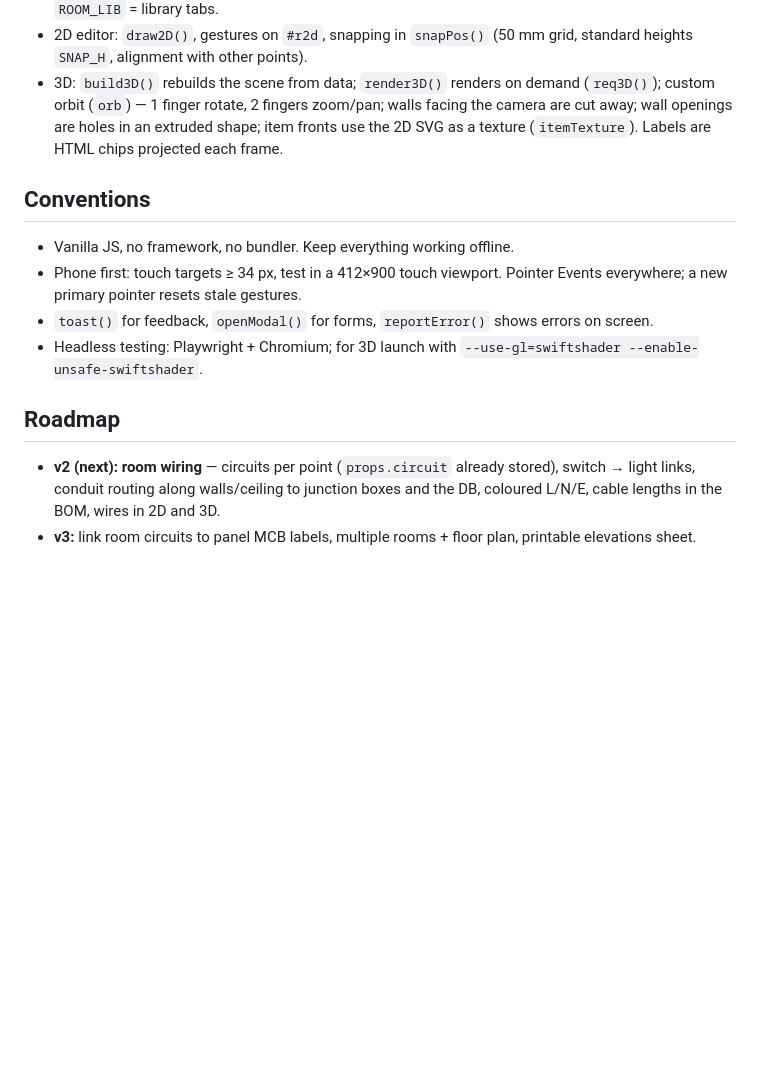
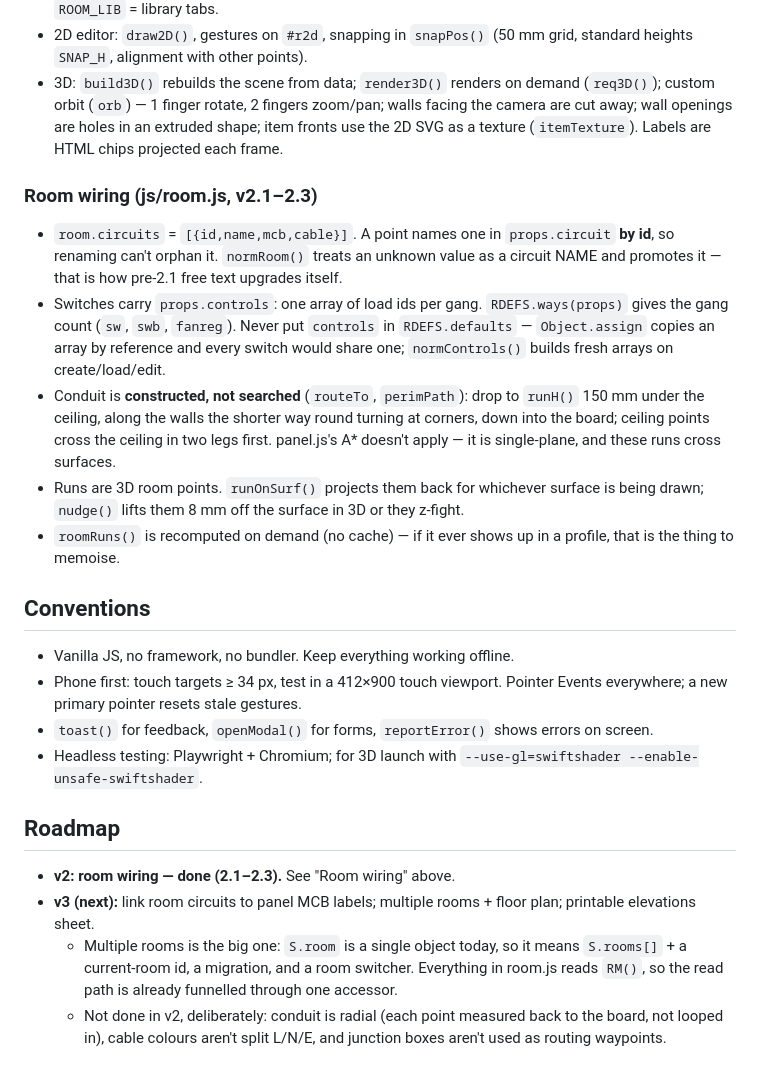
Before and after one commit to nafaah14/DB-Panel-Designer, a Markdown page: CLAUDE.md, the part around the change. Drawn GitHub-style; blank space fills up the shorter version.

Commit message:
Bring CLAUDE.md up to date with room wiring v2
The roadmap still called room wiring "v2 (next)" after it shipped. Adds
a Room wiring section covering the parts a future session would
otherwise have to re-derive — circuits referenced by id, why controls
must not live in RDEFS.defaults, why conduit is constructed instead of
A*-searched, and the 3D nudge — plus what v2 deliberately left out
(radial cable, no L/N/E colours, junction boxes not used as waypoints)
and the shape of the multi-room change v3 needs.

Co-Authored-By: Claude Opus 5 <noreply@anthropic.com>

```diff
--- a/CLAUDE.md
+++ b/CLAUDE.md
@@ -41,6 +41,13 @@ Scripts are classic `<script>` tags sharing one global scope (top-level `const`/
 - 2D editor: `draw2D()`, gestures on `#r2d`, snapping in `snapPos()` (50 mm grid, standard heights `SNAP_H`, alignment with other points).
 - 3D: `build3D()` rebuilds the scene from data; `render3D()` renders on demand (`req3D()`); custom orbit (`orb`) — 1 finger rotate, 2 fingers zoom/pan; walls facing the camera are cut away; wall openings are holes in an extruded shape; item fronts use the 2D SVG as a texture (`itemTexture`). Labels are HTML chips projected each frame.
 
+### Room wiring (js/room.js, v2.1–2.3)
+- `room.circuits` = `[{id,name,mcb,cable}]`. A point names one in `props.circuit` **by id**, so renaming can't orphan it. `normRoom()` treats an unknown value as a circuit NAME and promotes it — that is how pre-2.1 free text upgrades itself.
+- Switches carry `props.controls`: one array of load ids per gang. `RDEFS.ways(props)` gives the gang count (`sw`, `swb`, `fanreg`). Never put `controls` in `RDEFS.defaults` — `Object.assign` copies an array by reference and every switch would share one; `normControls()` builds fresh arrays on create/load/edit.
+- Conduit is **constructed, not searched** (`routeTo`, `perimPath`): drop to `runH()` 150 mm under the ceiling, along the walls the shorter way round turning at corners, down into the board; ceiling points cross the ceiling in two legs first. panel.js's A* doesn't apply — it is single-plane, and these runs cross surfaces.
+- Runs are 3D room points. `runOnSurf()` projects them back for whichever surface is being drawn; `nudge()` lifts them 8 mm off the surface in 3D or they z-fight.
+- `roomRuns()` is recomputed on demand (no cache) — if it ever shows up in a profile, that is the thing to memoise.
+
 ## Conventions
 - Vanilla JS, no framework, no bundler. Keep everything working offline.
 - Phone first: touch targets ≥ 34 px, test in a 412×900 touch viewport. Pointer Events everywhere; a new primary pointer resets stale gestures.
@@ -48,5 +55,7 @@ Scripts are classic `<script>` tags sharing one global scope (top-level `const`/
 - Headless testing: Playwright + Chromium; for 3D launch with `--use-gl=swiftshader --enable-unsafe-swiftshader`.
 
 ## Roadmap
-- **v2 (next): room wiring** — circuits per point (`props.circuit` already stored), switch → light links, conduit routing along walls/ceiling to junction boxes and the DB, coloured L/N/E, cable lengths in the BOM, wires in 2D and 3D.
-- **v3:** link room circuits to panel MCB labels, multiple rooms + floor plan, printable elevations sheet.
+- **v2: room wiring — done (2.1–2.3).** See "Room wiring" above.
+- **v3 (next):** link room circuits to panel MCB labels; multiple rooms + floor plan; printable elevations sheet.
+  - Multiple rooms is the big one: `S.room` is a single object today, so it means `S.rooms[]` + a current-room id, a migration, and a room switcher. Everything in room.js reads `RM()`, so the read path is already funnelled through one accessor.
+  - Not done in v2, deliberately: conduit is radial (each point measured back to the board, not looped in), cable colours aren't split L/N/E, and junction boxes aren't used as routing waypoints.
```
